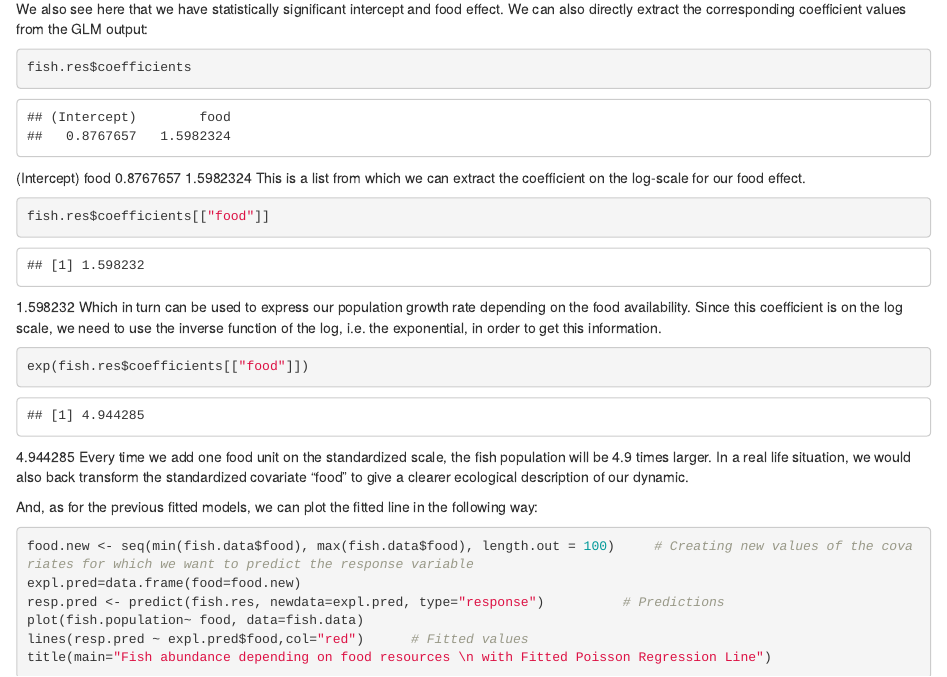
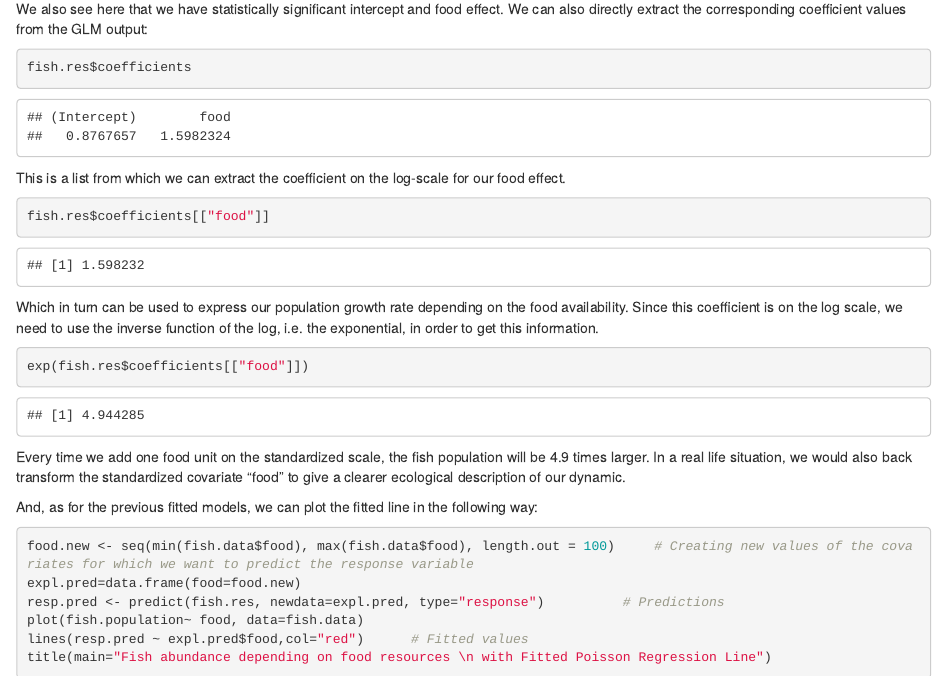
Before and after one commit to jeff-grayum/LabExercise1ResMethods, an R Markdown document (ResMethLab1.Rmd): the page in a window 1100 px wide, from 2270 px down. Rendered offline with R 4.5, knitr and Pandoc, with nearby package versions; code that draws random numbers runs with fixed seeds of ours; some code elsewhere in the file could not run offline.

Commit message:
More editing.

````diff
--- a/ResMethLab1.Rmd
+++ b/ResMethLab1.Rmd
@@ -488,23 +487,18 @@ fish.res$coefficients
 ```
 
 
-(Intercept)        food
-  0.8767657        1.5982324
 This is a list from which we can extract the coefficient on the log-scale for our food effect.
-
 ```{r}
 fish.res$coefficients[["food"]]
 ```
 
-1.598232
+
 Which in turn can be used to express our population growth rate depending on the food availability. Since this coefficient is on the log scale, we need to use the inverse function of the log, i.e. the exponential, in order to get this information.
-
 ```{r}
 exp(fish.res$coefficients[["food"]])
 ```
 
 
-4.944285
 Every time we add one food unit on the standardized scale, the fish population will be 4.9 times larger. In a real life situation, we would also back transform the standardized covariate “food” to give a clearer ecological description of our dynamic.
 
 And, as for the previous fitted models, we can plot the fitted line in the following way:
````
Also changed, not shown: ResMethLab1.Rmd (1 more changed lines).
